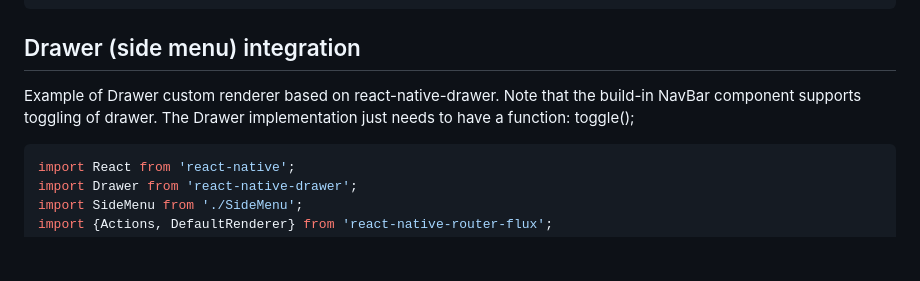
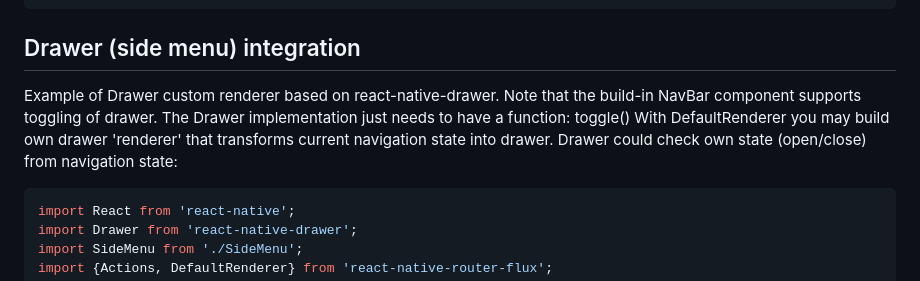
Before and after one commit to Vftdanb/Tutorial-Appu, a Markdown page: docs/OTHER_INFO.md, the part around the change. Rendered like a GitHub page; blank space fills up the shorter version.

````diff
--- a/docs/OTHER_INFO.md
+++ b/docs/OTHER_INFO.md
@@ -52,7 +52,8 @@ module.exports = <Scene key="tabbar" tabs={true}>
 ```
 
 ## Drawer (side menu) integration
-Example of Drawer custom renderer based on react-native-drawer. Note that the build-in NavBar component supports toggling of drawer. The Drawer implementation just needs to have a function: toggle();
+Example of Drawer custom renderer based on react-native-drawer. Note that the build-in NavBar component supports toggling of drawer. The Drawer implementation just needs to have a function: toggle()
+With DefaultRenderer you may build own drawer 'renderer' that transforms current navigation state into drawer. Drawer could check own state (open/close) from navigation state:
 
 ```jsx
 import React from 'react-native';
````
